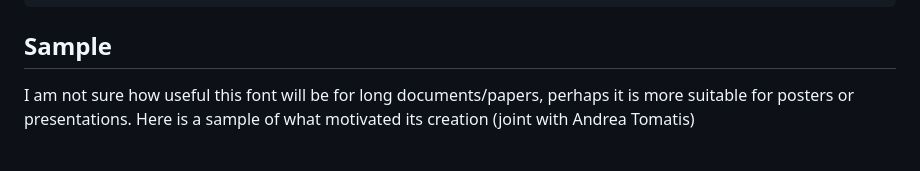
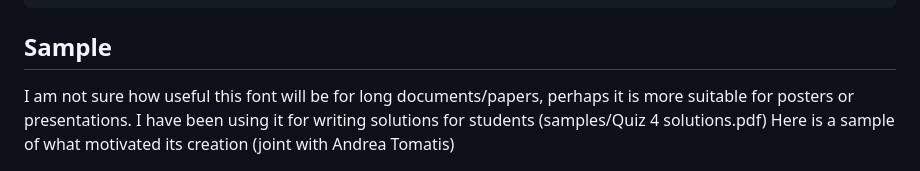
Before and after one commit to juliusross1/Pennstander, a Markdown page: README.md, the part around the change. Drawn GitHub-style.

````diff
--- a/README.md
+++ b/README.md
@@ -81,7 +81,7 @@ Here is some {\bf bold}, some {\it italics} and some {\bfit bolditalics} and an
 ```
 ## Sample
 
-I am not sure how useful this font will be for long documents/papers, perhaps it is more suitable for posters or presentations.    Here is a sample of what motivated its creation (joint with Andrea Tomatis)
+I am not sure how useful this font will be for long documents/papers, perhaps it is more suitable for posters or presentations.  I have been using it for writing solutions for students (samples/Quiz 4 solutions.pdf)  Here is a sample of what motivated its creation (joint with Andrea Tomatis)
 
 <img src="https://github.com/juliusross1/Pennstander/blob/main/samples/CAsample.png" width="600">
 
````
